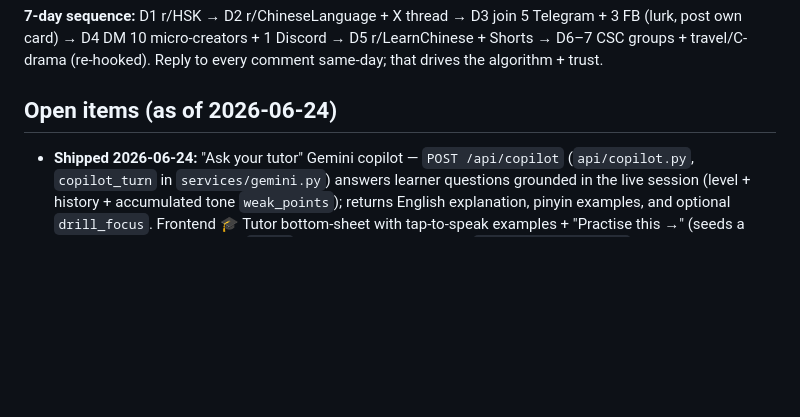
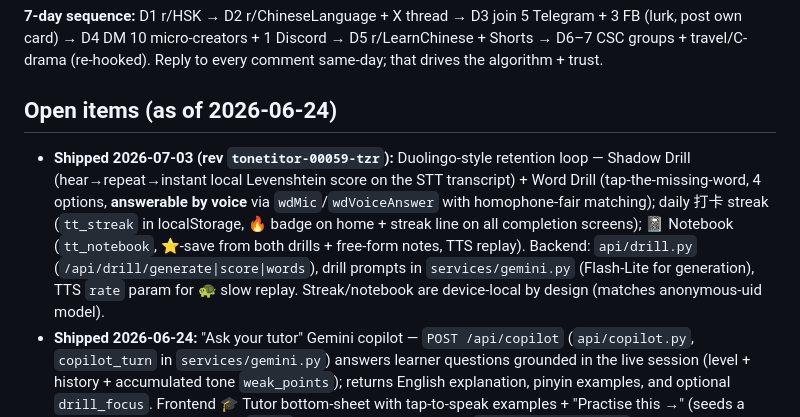
Before and after one commit to 64johnlee/tonetutor, a Markdown page: CLAUDE.md, the part around the change. GitHub-like rendering; blank space fills up the shorter version.

Commit message:
docs: record drill/voice/streak/notebook ship (rev tonetitor-00059-tzr)
Co-Authored-By: Claude Fable 5 <noreply@anthropic.com>

```diff
--- a/CLAUDE.md
+++ b/CLAUDE.md
@@ -66,6 +66,7 @@ Verbatim per-channel post copy lives in `LAUNCH.md`; target list in `SEED_LIST.m
 **7-day sequence:** D1 r/HSK → D2 r/ChineseLanguage + X thread → D3 join 5 Telegram + 3 FB (lurk, post own card) → D4 DM 10 micro-creators + 1 Discord → D5 r/LearnChinese + Shorts → D6–7 CSC groups + travel/C-drama (re-hooked). Reply to every comment same-day; that drives the algorithm + trust.
 
 ## Open items (as of 2026-06-24)
+- **Shipped 2026-07-03 (rev `tonetitor-00059-tzr`):** Duolingo-style retention loop — Shadow Drill (hear→repeat→instant local Levenshtein score on the STT transcript) + Word Drill (tap-the-missing-word, 4 options, **answerable by voice** via `wdMic`/`wdVoiceAnswer` with homophone-fair matching); daily 打卡 streak (`tt_streak` in localStorage, 🔥 badge on home + streak line on all completion screens); 📓 Notebook (`tt_notebook`, ⭐-save from both drills + free-form notes, TTS replay). Backend: `api/drill.py` (`/api/drill/generate|score|words`), drill prompts in `services/gemini.py` (Flash-Lite for generation), TTS `rate` param for 🐢 slow replay. Streak/notebook are device-local by design (matches anonymous-uid model).
 - **Shipped 2026-06-24:** "Ask your tutor" Gemini copilot — `POST /api/copilot` (`api/copilot.py`, `copilot_turn` in `services/gemini.py`) answers learner questions grounded in the live session (level + history + accumulated tone `weak_points`); returns English explanation, pinyin examples, and optional `drill_focus`. Frontend 🎓 Tutor bottom-sheet with tap-to-speak examples + "Practise this →" (seeds a focused session via existing `focus` pathway). Live on revision `tonetitor-00039-kn9`.
 - ✅ **LIVE for real payments since 2026-06-24** — LS store activated (passport verification cleared), test mode OFF, full paid loop verified end-to-end (live checkout `test_mode:false` → webhook 200 → `/api/access` `paid:true`). Cloud Run env uses the live API key + live `LEMON_WEBHOOK_SECRET` + live variant `1832799`.
 - Custom-domain **SSL** provisioning (waiting on Google).
```
